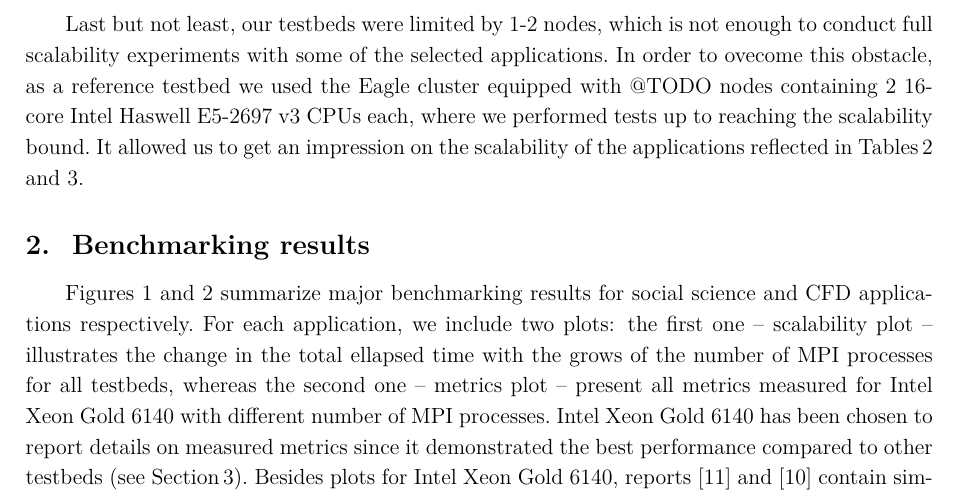
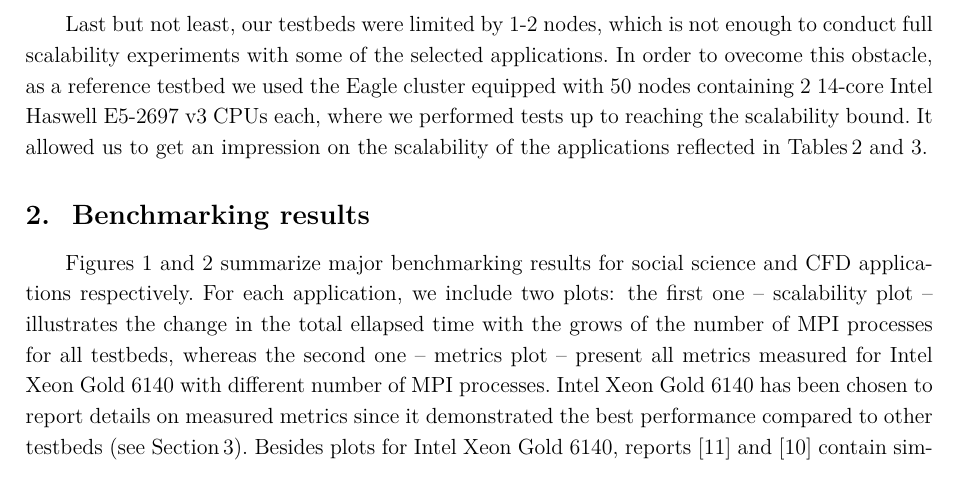
Before and after one commit to SGo-Go/2019_superfri_paper, a LaTeX document (paper.tex, which reads measuring.tex): part of page 7 of 16, cut so that both start at the same text. Compiled offline with pdfLaTeX.

Commit message:
Update measuring.tex

```diff
--- a/measuring.tex
+++ b/measuring.tex
@@ -54,7 +54,7 @@ Last but not least,
 our testbeds were limited by 1-2 nodes,
 which is not enough to conduct full scalability experiments with some of the selected applications.
 In order to ovecome this obstacle,
-as a reference testbed we used the Eagle cluster equipped with @TODO nodes containing 2 16-core Intel Haswell E5-2697 v3 CPUs each,
+as a reference testbed we used the Eagle cluster equipped with 50 nodes containing 2 14-core Intel Haswell E5-2697 v3 CPUs each,
 where we performed tests up to reaching the scalability bound.
 It allowed us to get an impression on the scalability of the applications reflected in Tables\,\ref{tab:bottlenecks_hardware} and~\ref{tab:bottlenecks_cfd_hardware}.
 
```
